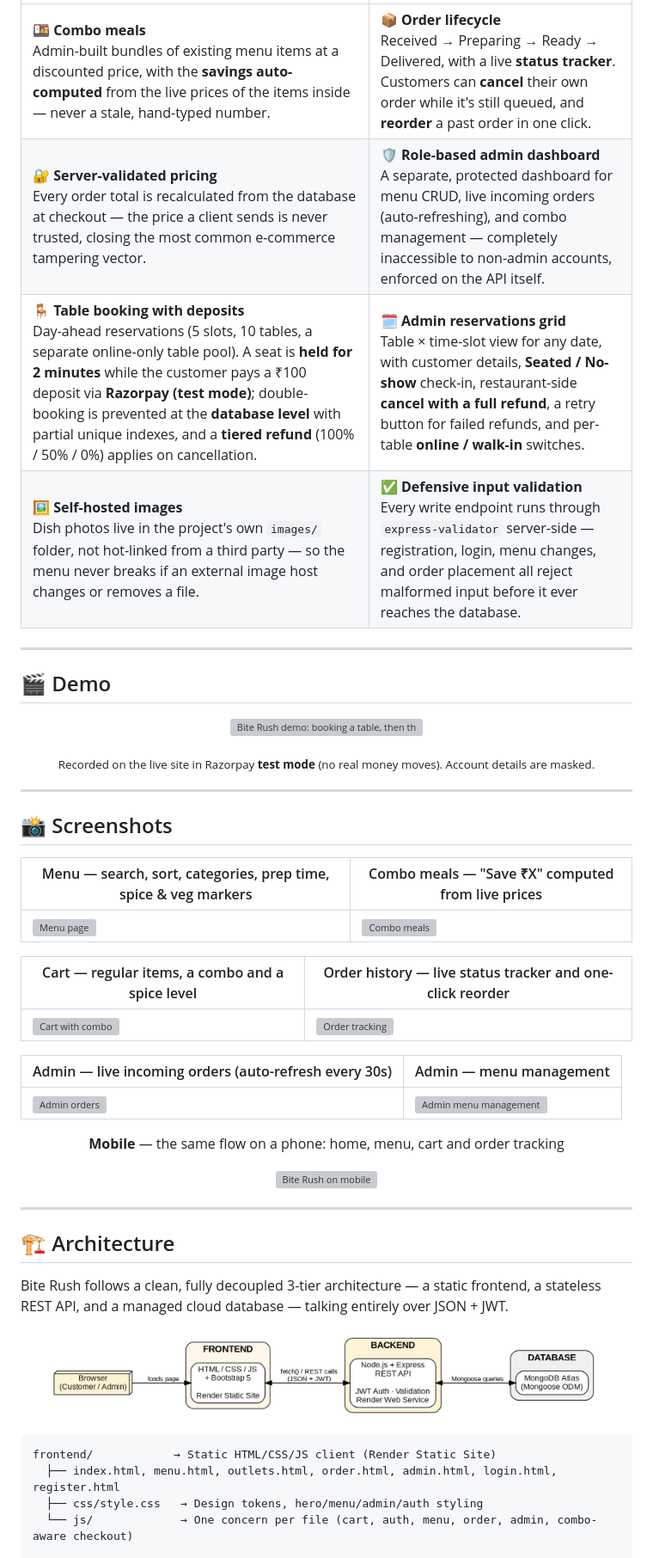
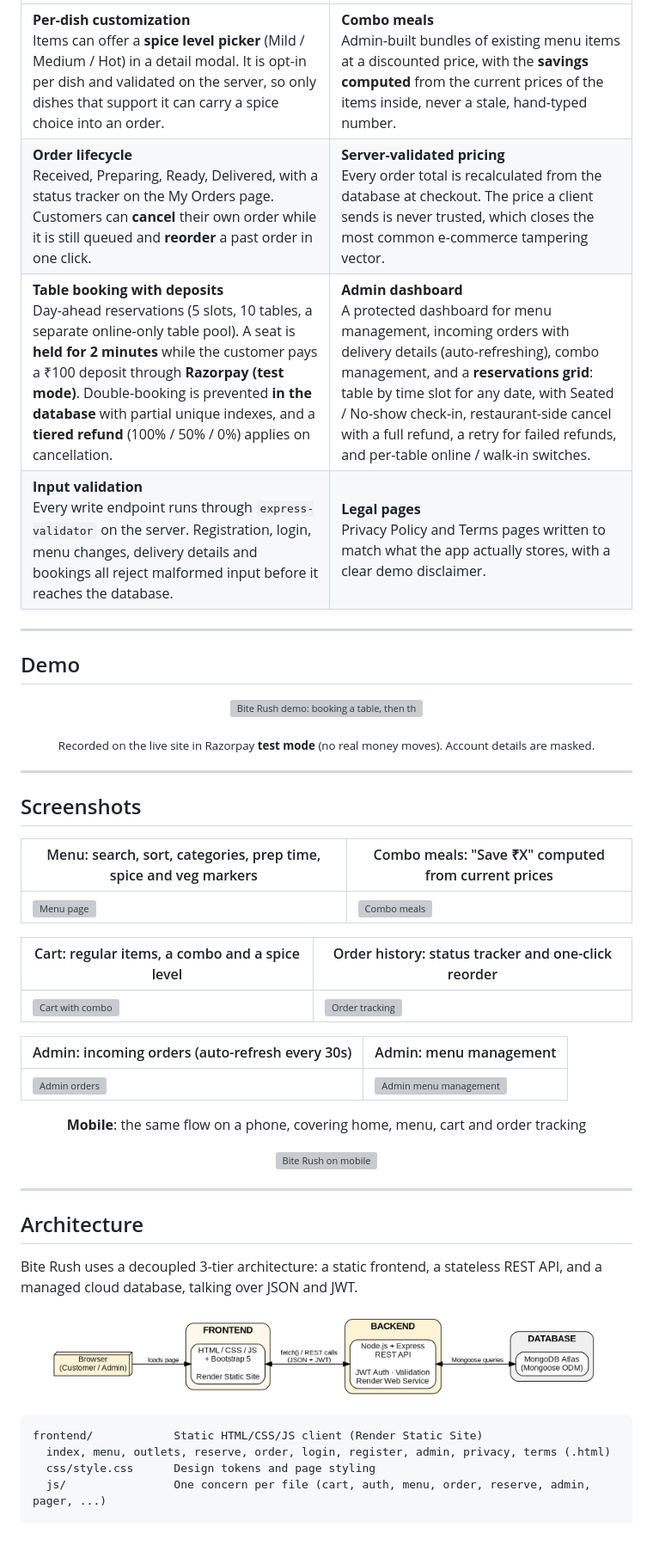
Before and after one commit to Ajitabhjha13/bite-rush, a Markdown page: README.md, the part around one of its changes. Shown at 86% size. GitHub-like rendering; blank space fills up the shorter version; grey boxes are pictures that could not be loaded.

````diff
--- a/README.md
+++ b/README.md
@@ -56,49 +58,49 @@ So Bite Rush became an exercise in building things **the way a production app wo
 | --- | --- |
-| 🍱 **Combo meals**<br>Admin-built bundles of existing menu items at a discounted price, with the **savings auto-computed** from the live prices of the items inside — never a stale, hand-typed number. | 📦 **Order lifecycle**<br>Received → Preparing → Ready → Delivered, with a live **status tracker**. Customers can **cancel** their own order while it's still queued, and **reorder** a past order in one click. |
-| 🔐 **Server-validated pricing**<br>Every order total is recalculated from the database at checkout — the price a client sends is never trusted, closing the most common e-commerce tampering vector. | 🛡️ **Role-based admin dashboard**<br>A separate, protected dashboard for menu CRUD, live incoming orders (auto-refreshing), and combo management — completely inaccessible to non-admin accounts, enforced on the API itself. |
-| 🪑 **Table booking with deposits**<br>Day-ahead reservations (5 slots, 10 tables, a separate online-only table pool). A seat is **held for 2 minutes** while the customer pays a ₹100 deposit via **Razorpay (test mode)**; double-booking is prevented at the **database level** with partial unique indexes, and a **tiered refund** (100% / 50% / 0%) applies on cancellation. | 🗓️ **Admin reservations grid**<br>Table × time-slot view for any date, with customer details, **Seated / No-show** check-in, restaurant-side **cancel with a full refund**, a retry button for failed refunds, and per-table **online / walk-in** switches. |
-| 🖼️ **Self-hosted images**<br>Dish photos live in the project's own `images/` folder, not hot-linked from a third party — so the menu never breaks if an external image host changes or removes a file. | ✅ **Defensive input validation**<br>Every write endpoint runs through `express-validator` server-side — registration, login, menu changes, and order placement all reject malformed input before it ever reaches the database. |
+| **Per-dish customization**<br>Items can offer a **spice level picker** (Mild / Medium / Hot) in a detail modal. It is opt-in per dish and validated on the server, so only dishes that support it can carry a spice choice into an order. | **Combo meals**<br>Admin-built bundles of existing menu items at a discounted price, with the **savings computed** from the current prices of the items inside, never a stale, hand-typed number. |
+| **Order lifecycle**<br>Received, Preparing, Ready, Delivered, with a status tracker on the My Orders page. Customers can **cancel** their own order while it is still queued and **reorder** a past order in one click. | **Server-validated pricing**<br>Every order total is recalculated from the database at checkout. The price a client sends is never trusted, which closes the most common e-commerce tampering vector. |
+| **Table booking with deposits**<br>Day-ahead reservations (5 slots, 10 tables, a separate online-only table pool). A seat is **held for 2 minutes** while the customer pays a ₹100 deposit through **Razorpay (test mode)**. Double-booking is prevented **in the database** with partial unique indexes, and a **tiered refund** (100% / 50% / 0%) applies on cancellation. | **Admin dashboard**<br>A protected dashboard for menu management, incoming orders with delivery details (auto-refreshing), combo management, and a **reservations grid**: table by time slot for any date, with Seated / No-show check-in, restaurant-side cancel with a full refund, a retry for failed refunds, and per-table online / walk-in switches. |
+| **Input validation**<br>Every write endpoint runs through `express-validator` on the server. Registration, login, menu changes, delivery details and bookings all reject malformed input before it reaches the database. | **Legal pages**<br>Privacy Policy and Terms pages written to match what the app actually stores, with a clear demo disclaimer. |
 
 ---
 
-## 🎬 Demo
+## Demo
 
 <p align="center"><img src="docs/demo.gif" alt="Bite Rush demo: booking a table, then the admin reservations grid and orders" width="100%"></p>
 <p align="center"><sub>Recorded on the live site in Razorpay <b>test mode</b> (no real money moves). Account details are masked.</sub></p>
 
 ---
 
-## 📸 Screenshots
+## Screenshots
 
-| Menu — search, sort, categories, prep time, spice & veg markers | Combo meals — "Save ₹X" computed from live prices |
+| Menu: search, sort, categories, prep time, spice and veg markers | Combo meals: "Save ₹X" computed from current prices |
 |---|---|
 | ![Menu page](docs/screenshots/menu.png) | ![Combo meals](docs/screenshots/combo-meals.png) |
 
-| Cart — regular items, a combo and a spice level | Order history — live status tracker and one-click reorder |
+| Cart: regular items, a combo and a spice level | Order history: status tracker and one-click reorder |
 |---|---|
 | ![Cart with combo](docs/screenshots/cart.png) | ![Order tracking](docs/screenshots/order-tracking.png) |
 
-| Admin — live incoming orders (auto-refresh every 30s) | Admin — menu management |
+| Admin: incoming orders (auto-refresh every 30s) | Admin: menu management |
 |---|---|
 | ![Admin orders](docs/screenshots/admin-orders.png) | ![Admin menu management](docs/screenshots/admin-menu.png) |
 
-<p align="center"><b>Mobile</b> — the same flow on a phone: home, menu, cart and order tracking</p>
+<p align="center"><b>Mobile</b>: the same flow on a phone, covering home, menu, cart and order tracking</p>
 <p align="center"><img src="docs/screenshots/mobile.png" alt="Bite Rush on mobile" width="100%"></p>
 
 ---
 
-## 🏗️ Architecture
+## Architecture
 
-Bite Rush follows a clean, fully decoupled 3-tier architecture — a static frontend, a stateless REST API, and a managed cloud database — talking entirely over JSON + JWT.
+Bite Rush uses a decoupled 3-tier architecture: a static frontend, a stateless REST API, and a managed cloud database, talking over JSON and JWT.
 
 <p align="center">
   <img src="docs/diagrams/architecture.png" alt="Architecture diagram" width="90%">
 </p>
 
 ```
-frontend/            → Static HTML/CSS/JS client (Render Static Site)
-  ├── index.html, menu.html, outlets.html, order.html, admin.html, login.html, register.html
-  ├── css/style.css   → Design tokens, hero/menu/admin/auth styling
-  └── js/             → One concern per file (cart, auth, menu, order, admin, combo-aware checkout)
+frontend/            Static HTML/CSS/JS client (Render Static Site)
+  index, menu, outlets, reserve, order, login, register, admin, privacy, terms (.html)
+  css/style.css      Design tokens and page styling
+  js/                One concern per file (cart, auth, menu, order, reserve, admin, pager, ...)
 
 backend/
````
Also changed, not shown: other parts of README.md (+101 -89 lines).
